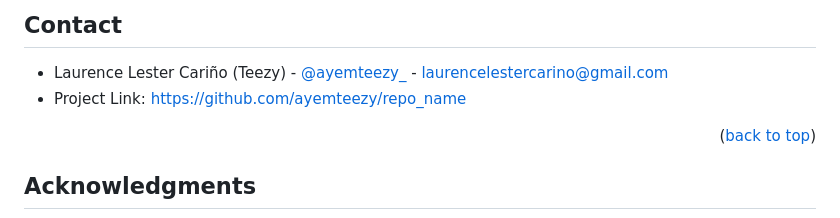
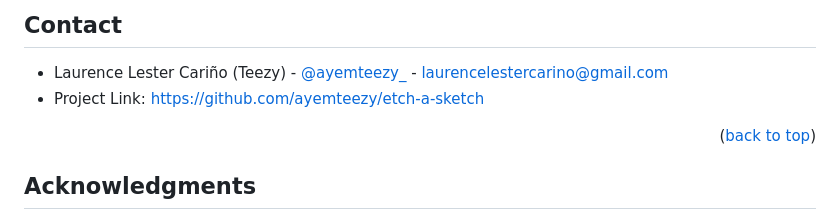
Before and after one commit to ayemteezy/etch-a-sketch, a Markdown page: README.md, the part around the change. Rendered like a GitHub page.

Commit message:
Update project link in README.md

```diff
--- a/README.md
+++ b/README.md
@@ -182,7 +182,7 @@ Distributed under the project_license. See `LICENSE.txt` for more information.
 ## Contact
 
 - Laurence Lester Cariño (Teezy) - [@ayemteezy\_](https://x.com/ayemteezy_) - <laurencelestercarino@gmail.com>
-- Project Link: [https://github.com/ayemteezy/repo_name](https://github.com/ayemteezy/repo_name)
+- Project Link: [https://github.com/ayemteezy/etch-a-sketch](https://github.com/ayemteezy/etch-a-sketch)
 
 <p align="right">(<a href="#readme-top">back to top</a>)</p>
 
```
